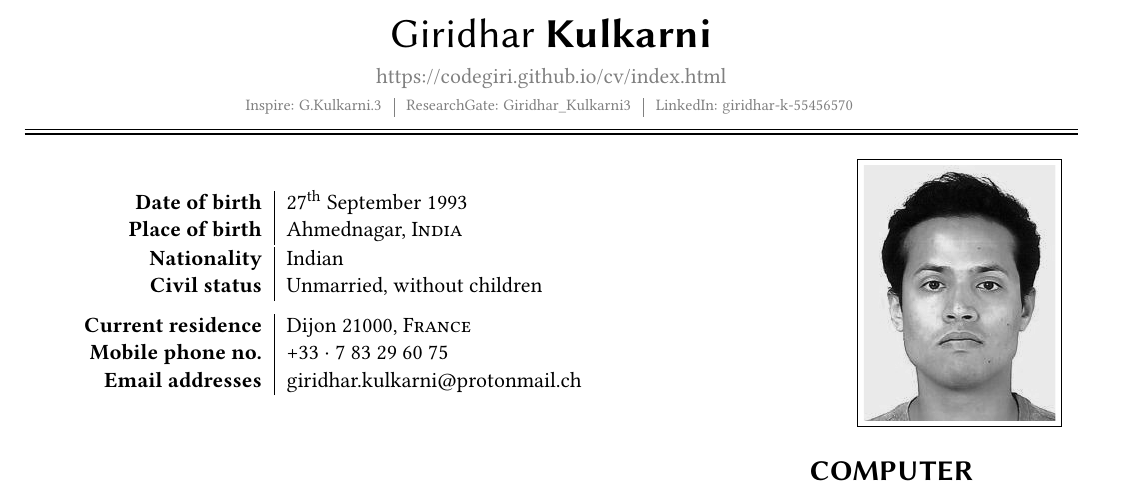
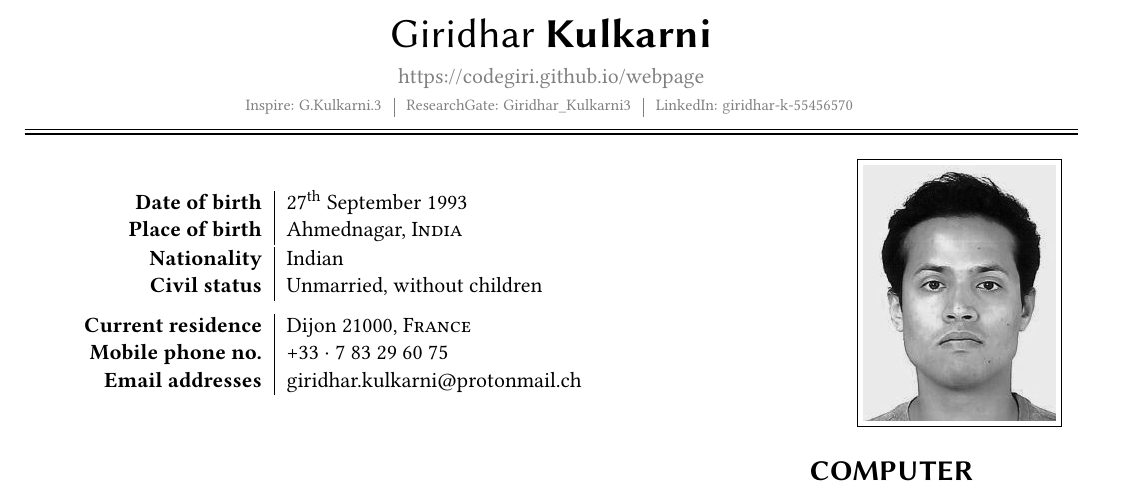
Before and after one commit to codegiri/girikulkarni.github.io, a LaTeX CV (cv/cv.tex): part of page 1 of 2, cut so that both start at the same text. Compiled offline with pdfLaTeX.

Commit message:
webpage link corrected

```diff
--- a/cv/cv.tex
+++ b/cv/cv.tex
@@ -57,7 +57,7 @@
 \begin{center}
 {	\huge \textsf{Giridhar \textbf{Kulkarni}}
 } \\[1ex]
-\href{https://codegiri.github.io/cv/index.html}{\textcolor{gray}{https://codegiri.github.io/cv/index.html}}
+\href{https://codegiri.github.io/webpage}{\textcolor{gray}{https://codegiri.github.io/webpage}}
 \\
 \textcolor{gray}{\scriptsize%
 \begin{tabular}{c|c|c}
@@ -102,7 +102,7 @@
 \end{minipage}
 \begin{minipage}{.24\textwidth}
 	\raggedleft
-	\fbox{\includegraphics*[height=4.5cm]{photo.png}}
+	\fbox{\includegraphics[height=4.5cm]{photo.png}}
 \end{minipage}
 %
 \\[1em]
```
Also changed, not shown: cv/CV_KULKARNI_en.pdf (added), cv/cv.pdf (deleted).
